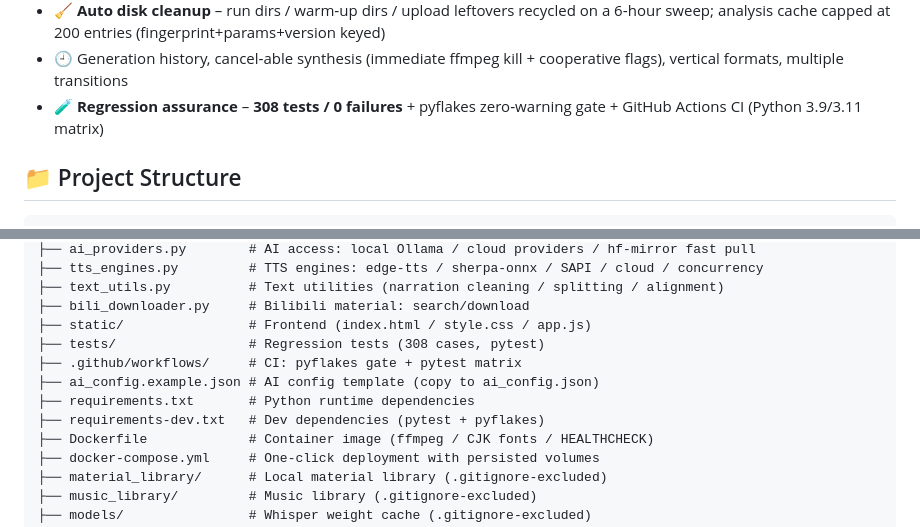
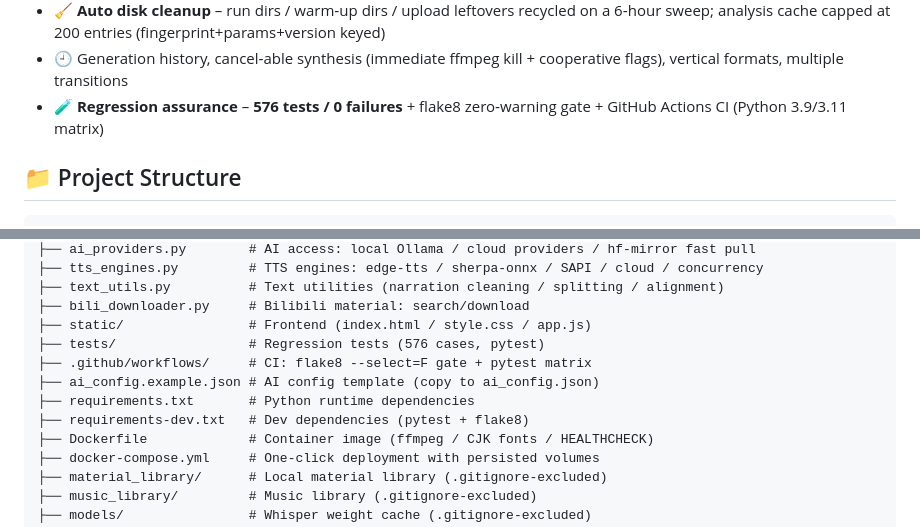
Before and after one commit to Yzm889/-Smart-video-highlights, a Markdown page: README.en.md, 2 parts joined by grey strips. Drawn GitHub-style.

```diff
--- a/README.en.md
+++ b/README.en.md
@@ -31,7 +31,7 @@ A **locally running, AI-powered** video creation tool. Upload images/videos + ch
 - 🖼 **Auto cover generation** – smart frame picking (contrast + edge energy) + large‑title cover compositing, three layouts
 - 🧹 **Auto disk cleanup** – run dirs / warm‑up dirs / upload leftovers recycled on a 6‑hour sweep; analysis cache capped at 200 entries (fingerprint+params+version keyed)
 - 🕘 Generation history, cancel‑able synthesis (immediate ffmpeg kill + cooperative flags), vertical formats, multiple transitions
-- 🧪 **Regression assurance** – **308 tests / 0 failures** + pyflakes zero‑warning gate + GitHub Actions CI (Python 3.9/3.11 matrix)
+- 🧪 **Regression assurance** – **576 tests / 0 failures** + flake8 zero‑warning gate + GitHub Actions CI (Python 3.9/3.11 matrix)
 
 ## 📁 Project Structure
 
@@ -50,11 +50,11 @@ A **locally running, AI-powered** video creation tool. Upload images/videos + ch
 ├── text_utils.py          # Text utilities (narration cleaning / splitting / alignment)
 ├── bili_downloader.py     # Bilibili material: search/download
 ├── static/                # Frontend (index.html / style.css / app.js)
-├── tests/                 # Regression tests (308 cases, pytest)
-├── .github/workflows/     # CI: pyflakes gate + pytest matrix
+├── tests/                 # Regression tests (576 cases, pytest)
+├── .github/workflows/     # CI: flake8 --select=F gate + pytest matrix
 ├── ai_config.example.json # AI config template (copy to ai_config.json)
 ├── requirements.txt       # Python runtime dependencies
-├── requirements-dev.txt   # Dev dependencies (pytest + pyflakes)
+├── requirements-dev.txt   # Dev dependencies (pytest + flake8)
 ├── Dockerfile             # Container image (ffmpeg / CJK fonts / HEALTHCHECK)
 ├── docker-compose.yml     # One‑click deployment with persisted volumes
 ├── material_library/      # Local material library (.gitignore‑excluded)
```
Also changed, not shown: README.md (+28 -4 lines).
